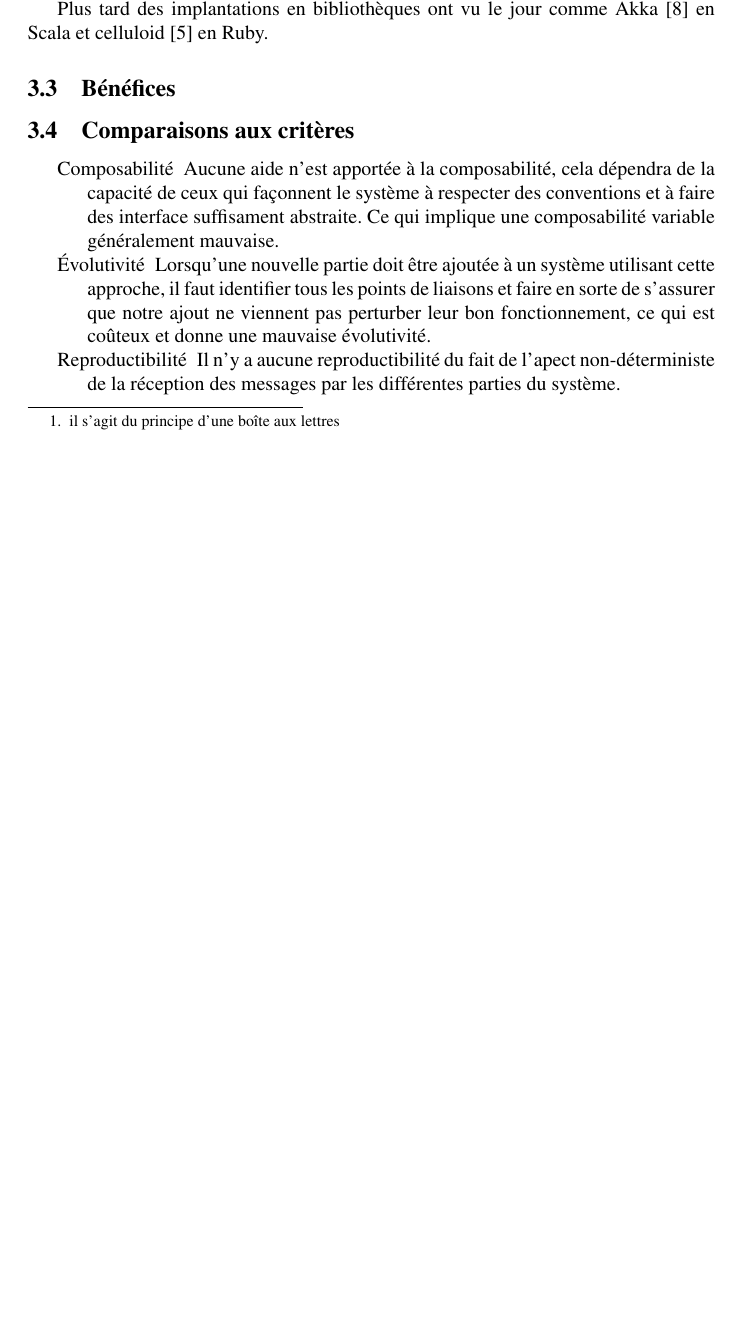
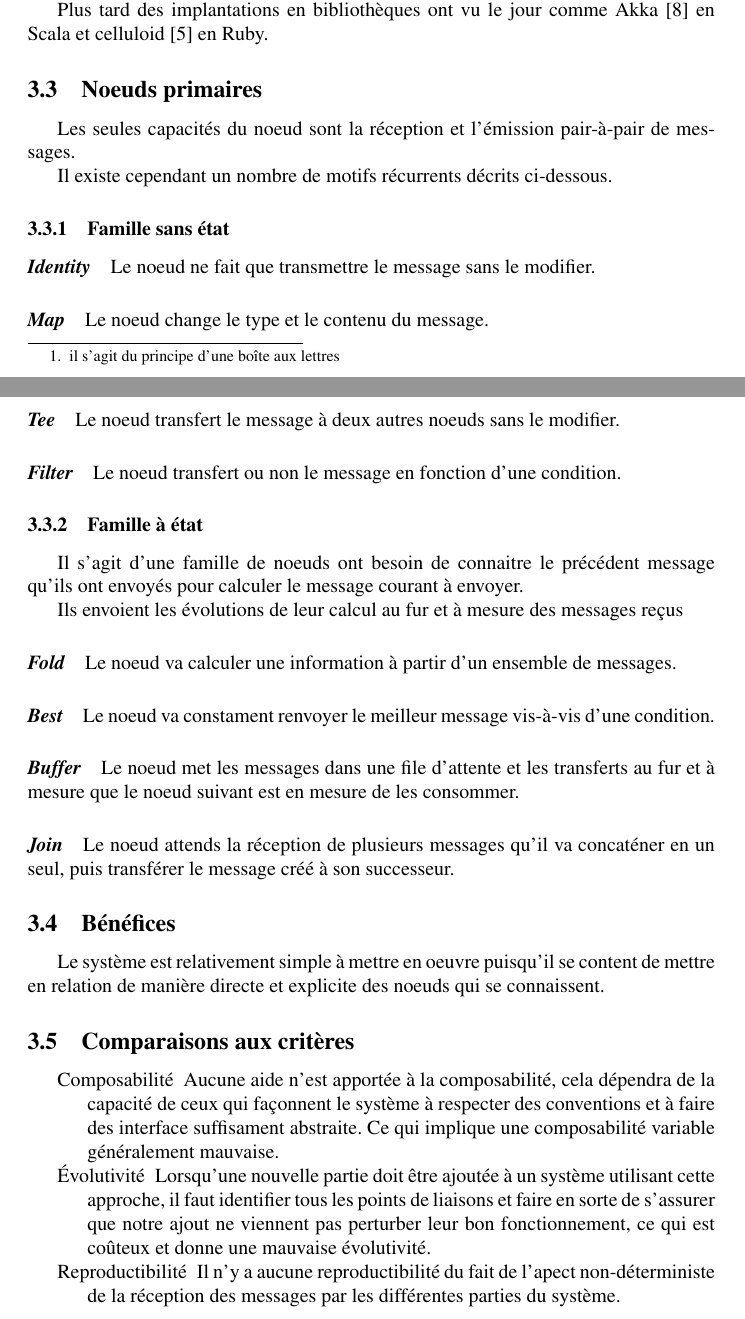
Before and after one commit to blackheaven/master, a LaTeX paper (resume/_r.tex): part of page 5 of 8 before the commit and two parts of pages 5 and 6 of 10 after it, the two joined at a grey line, cut so that both start at the same text, the shorter picture padded with empty space. Compiled offline with pdfLaTeX.

Commit message:
Add caracterization of RP and FB

```diff
--- a/resume/_r.tex
+++ b/resume/_r.tex
@@ -228,7 +227,47 @@ après une erreur, sans perdre d'informations et sans devoir suspendre le systè
 Plus tard des implantations en bibliothèques ont vu le jour comme Akka~\cite{akka}
 en Scala et celluloid~\cite{celluloid} en Ruby.
 
+\subsection{Noeuds primaires}
+Les seules capacités du noeud sont la réception et l'émission pair-à-pair de messages.
+
+Il existe cependant un nombre de motifs récurrents décrits ci-dessous.
+
+\subsubsection{Famille sans état}
+\paragraph{\emph{Identity}}
+Le noeud ne fait que transmettre le message sans le modifier.
+
+\paragraph{\emph{Map}}
+Le noeud change le type et le contenu du message.
+
+\paragraph{\emph{Tee}}
+Le noeud transfert le message à deux autres noeuds sans le modifier.
+
+\paragraph{\emph{Filter}}
+Le noeud transfert ou non le message en fonction d'une condition.
+
+\subsubsection{Famille à état}
+Il s'agit d'une famille de noeuds ont besoin de connaitre le précédent message qu'ils
+ont envoyés pour calculer le message courant à envoyer.
+
+Ils envoient les évolutions de leur calcul au fur et à mesure des messages reçus
+
+\paragraph{\emph{Fold}}
+Le noeud va calculer une information à partir d'un ensemble de messages.
+
+\paragraph{\emph{Best}}
+Le noeud va constament renvoyer le meilleur message vis-à-vis d'une condition.
+
+\paragraph{\emph{Buffer}}
+Le noeud met les messages dans une file d'attente et les transferts au fur et à
+mesure que le noeud suivant est en mesure de les consommer.
+
+\paragraph{\emph{Join}}
+Le noeud attends la réception de plusieurs messages qu'il va concaténer en un seul,
+puis transférer le message créé à son successeur.
+
 \subsection{Bénéfices}\label{bénéfices}
+Le système est relativement simple à mettre en oeuvre puisqu'il se content de mettre
+en relation de manière directe et explicite des noeuds qui se connaissent.
 
 \subsection{Comparaisons aux critères}
 \begin{itemize}
```
Also changed, not shown: resume/_r.tex (52 more changed lines).
